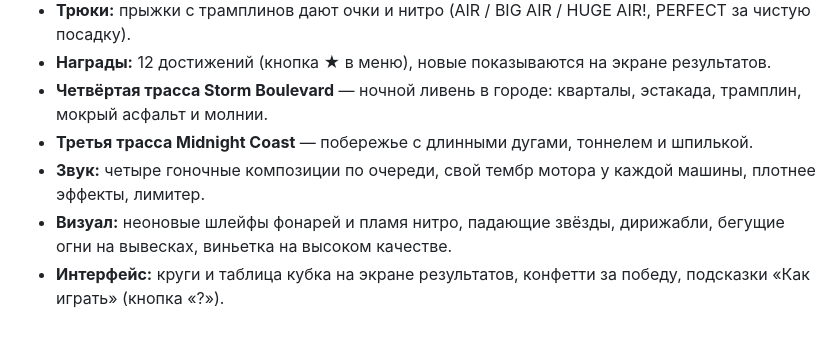
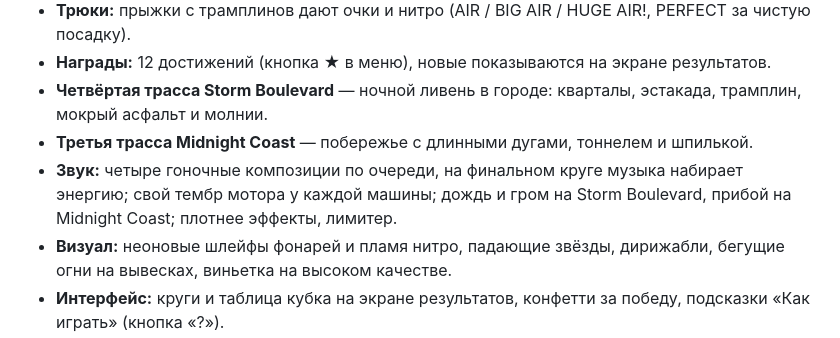
Before and after one commit to yakstork/claude_game, a Markdown page: README.md, the part around the change. GitHub-like rendering.

Commit message:
CHANGELOG и README: overnight-v3 (звуковая атмосфера)
Co-Authored-By: Claude Opus 5.5 (1M context) <noreply@anthropic.com>
Claude-Session: https://claude.ai/code/session_012j8gnoH1WXJPDwa8JhRzD1

```diff
--- a/README.md
+++ b/README.md
@@ -44,8 +44,9 @@
 - **Награды:** 12 достижений (кнопка ★ в меню), новые показываются на экране результатов.
 - **Четвёртая трасса Storm Boulevard** — ночной ливень в городе: кварталы, эстакада, трамплин, мокрый асфальт и молнии.
 - **Третья трасса Midnight Coast** — побережье с длинными дугами, тоннелем и шпилькой.
-- **Звук:** четыре гоночные композиции по очереди, свой тембр мотора у каждой машины,
-  плотнее эффекты, лимитер.
+- **Звук:** четыре гоночные композиции по очереди, на финальном круге музыка набирает
+  энергию; свой тембр мотора у каждой машины; дождь и гром на Storm Boulevard, прибой на
+  Midnight Coast; плотнее эффекты, лимитер.
 - **Визуал:** неоновые шлейфы фонарей и пламя нитро, падающие звёзды, дирижабли,
   бегущие огни на вывесках, виньетка на высоком качестве.
 - **Интерфейс:** круги и таблица кубка на экране результатов, конфетти за победу,
```
Also changed, not shown: CHANGELOG.md (+9 -0 lines).
